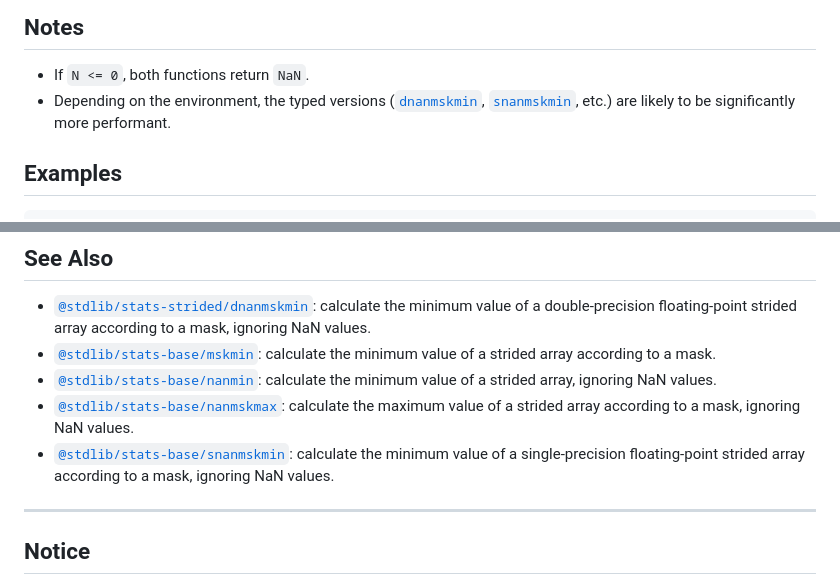
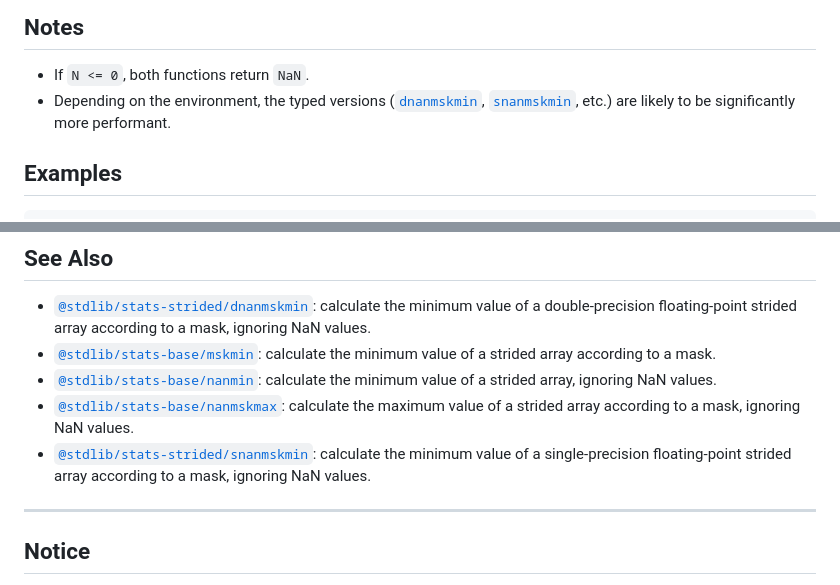
Before and after one commit to stdlib-js/stats-base-nanmskmin, a Markdown page: README.md, 2 parts joined by grey strips. Rendered like a GitHub page.

```diff
--- a/README.md
+++ b/README.md
@@ -162,7 +162,7 @@ var v = nanmskmin.ndarray( N, x, 2, 1, mask, 2, 1 );
 ## Notes
 
 -   If `N <= 0`, both functions return `NaN`.
--   Depending on the environment, the typed versions ([`dnanmskmin`][@stdlib/stats/strided/dnanmskmin], [`snanmskmin`][@stdlib/stats/base/snanmskmin], etc.) are likely to be significantly more performant.
+-   Depending on the environment, the typed versions ([`dnanmskmin`][@stdlib/stats/strided/dnanmskmin], [`snanmskmin`][@stdlib/stats/strided/snanmskmin], etc.) are likely to be significantly more performant.
 
 </section>
 
@@ -222,7 +222,7 @@ console.log( v );
 -   <span class="package-name">[`@stdlib/stats-base/mskmin`][@stdlib/stats/base/mskmin]</span><span class="delimiter">: </span><span class="description">calculate the minimum value of a strided array according to a mask.</span>
 -   <span class="package-name">[`@stdlib/stats-base/nanmin`][@stdlib/stats/base/nanmin]</span><span class="delimiter">: </span><span class="description">calculate the minimum value of a strided array, ignoring NaN values.</span>
 -   <span class="package-name">[`@stdlib/stats-base/nanmskmax`][@stdlib/stats/base/nanmskmax]</span><span class="delimiter">: </span><span class="description">calculate the maximum value of a strided array according to a mask, ignoring NaN values.</span>
--   <span class="package-name">[`@stdlib/stats-base/snanmskmin`][@stdlib/stats/base/snanmskmin]</span><span class="delimiter">: </span><span class="description">calculate the minimum value of a single-precision floating-point strided array according to a mask, ignoring NaN values.</span>
+-   <span class="package-name">[`@stdlib/stats-strided/snanmskmin`][@stdlib/stats/strided/snanmskmin]</span><span class="delimiter">: </span><span class="description">calculate the minimum value of a single-precision floating-point strided array according to a mask, ignoring NaN values.</span>
 
 </section>
 
```
Also changed, not shown: other parts of README.md (+1 -1 lines), CHANGELOG.md (+1 -0 lines).
